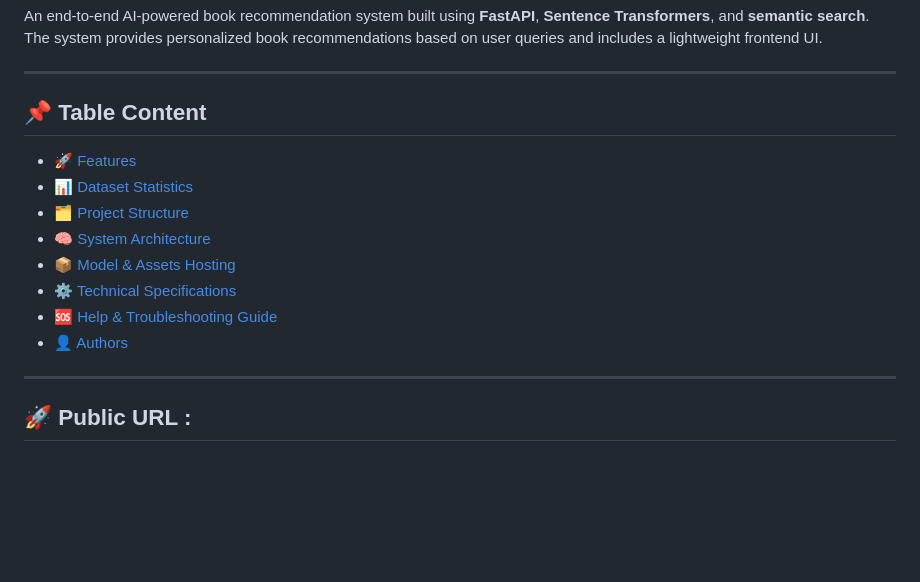
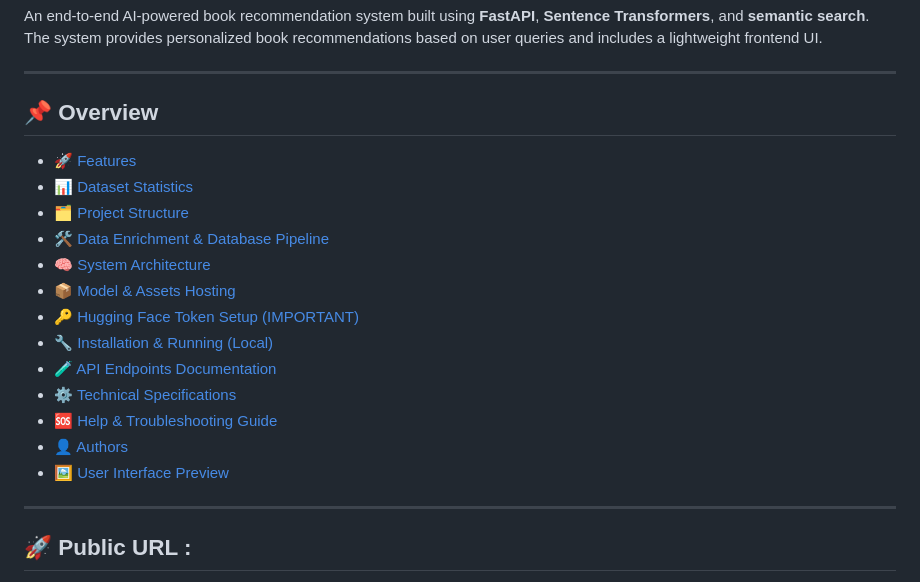
Before and after one commit to sahil-vasani/Big-Data-Engineering-, a Markdown page: README.md, the part around one of its changes. Rendered like a GitHub page; blank space fills up the shorter version.

```diff
--- a/README.md
+++ b/README.md
@@ -6,15 +6,21 @@ The system provides personalized book recommendations based on user queries and
 
 ---
 
-## 📌 Table Content
+## 📌 Overview
 - [🚀 Features](#-features)
 - [📊 Dataset Statistics](#-dataset-statistics)
 - [🗂️ Project Structure](#️-project-structure)
+- [🛠️ Data Enrichment & Database Pipeline](#️-data-enrichment--database-pipeline)
 - [🧠 System Architecture](#-system-architecture)
 - [📦 Model & Assets Hosting](#-model--assets-hosting)
+- [🔑 Hugging Face Token Setup (IMPORTANT)](#-hugging-face-token-setup-important)
+- [🔧 Installation & Running (Local)](#-installation--running-local)
+- [🧪 API Endpoints Documentation](#-api-endpoints-documentation)
 - [⚙️ Technical Specifications](#️-technical-specifications)
 - [🆘 Help & Troubleshooting Guide](#-help--troubleshooting-guide)
 - [👤 Authors](#-authors)
+- [🖼️ User Interface Preview](#️-user-interface-preview)
+
 
 ---
 
```
Also changed, not shown: other parts of README.md (+39 -0 lines).
